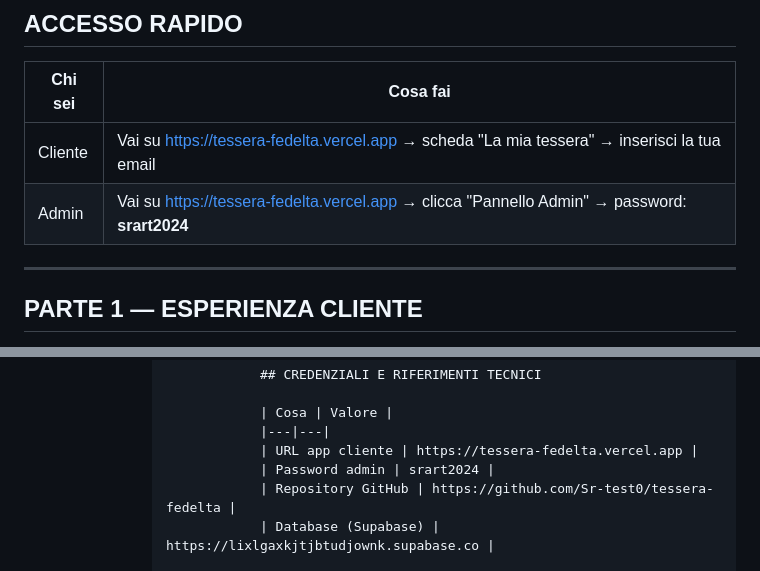
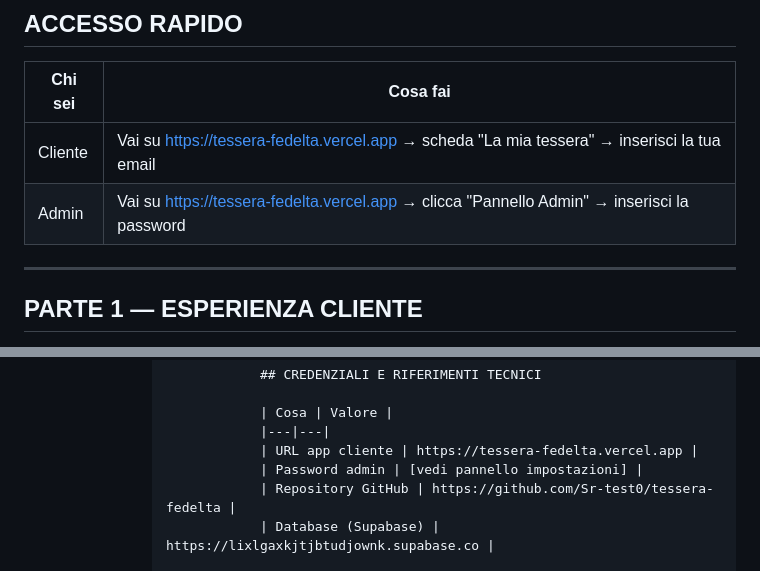
Before and after one commit to Sr-test0/tessera-fedelta, a Markdown page: GUIDA.md, 2 parts joined by grey strips. Rendered like a GitHub page.

Commit message:
security: rimuovi password admin in chiaro dalla GUIDA pubblica

```diff
--- a/GUIDA.md
+++ b/GUIDA.md
@@ -9,7 +9,7 @@
 | Chi sei | Cosa fai |
 |---|---|
 | Cliente | Vai su https://tessera-fedelta.vercel.app → scheda "La mia tessera" → inserisci la tua email |
-| Admin | Vai su https://tessera-fedelta.vercel.app → clicca "Pannello Admin" → password: **srart2024** |
+| Admin | Vai su https://tessera-fedelta.vercel.app → clicca "Pannello Admin" → inserisci la password |
 
 ---
 
@@ -132,7 +132,7 @@
                     | Cosa | Valore |
                     |---|---|
                     | URL app cliente | https://tessera-fedelta.vercel.app |
-                    | Password admin | srart2024 |
+                    | Password admin | [vedi pannello impostazioni] |
                     | Repository GitHub | https://github.com/Sr-test0/tessera-fedelta |
                     | Database (Supabase) | https://lixlgaxkjtjbtudjownk.supabase.co |
 
```
